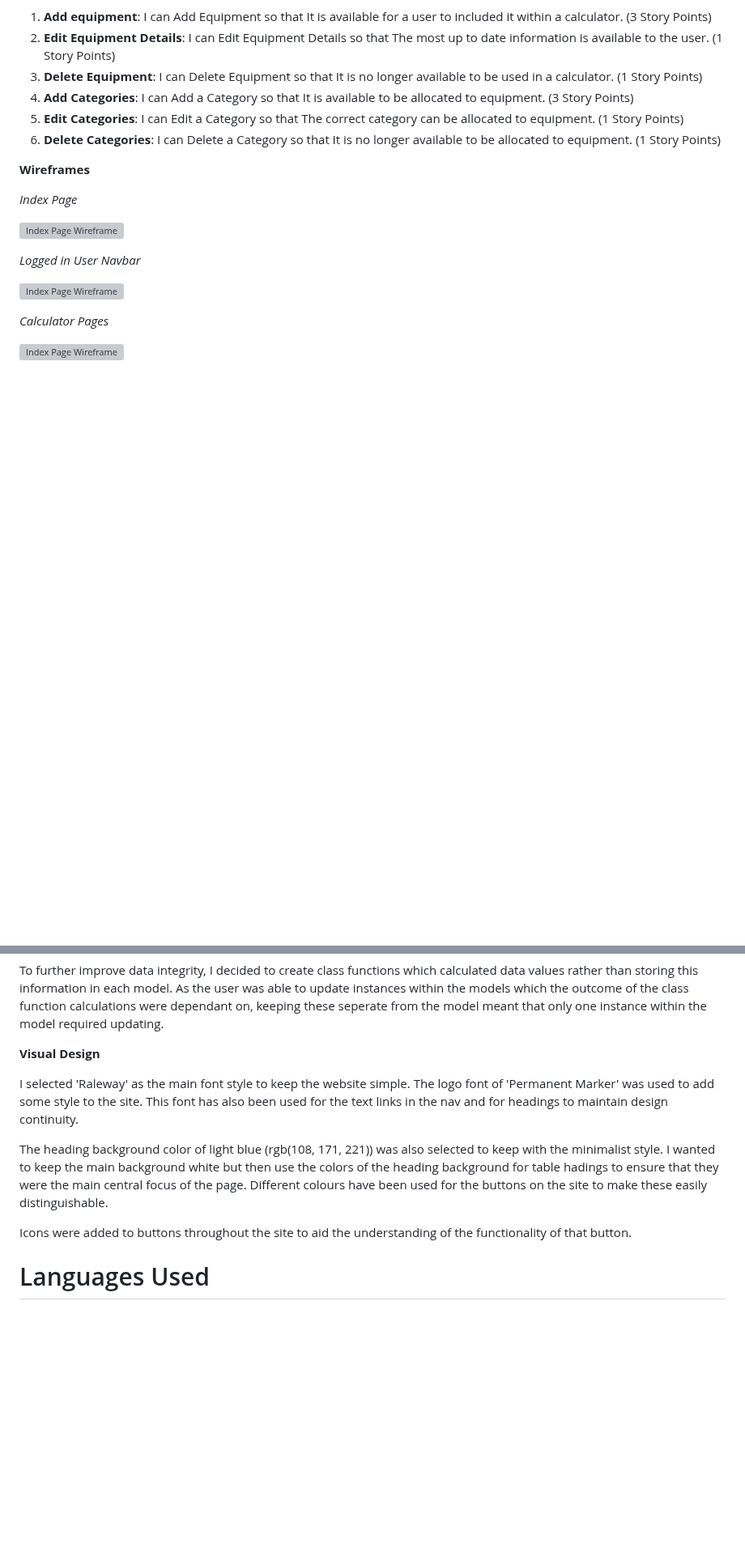
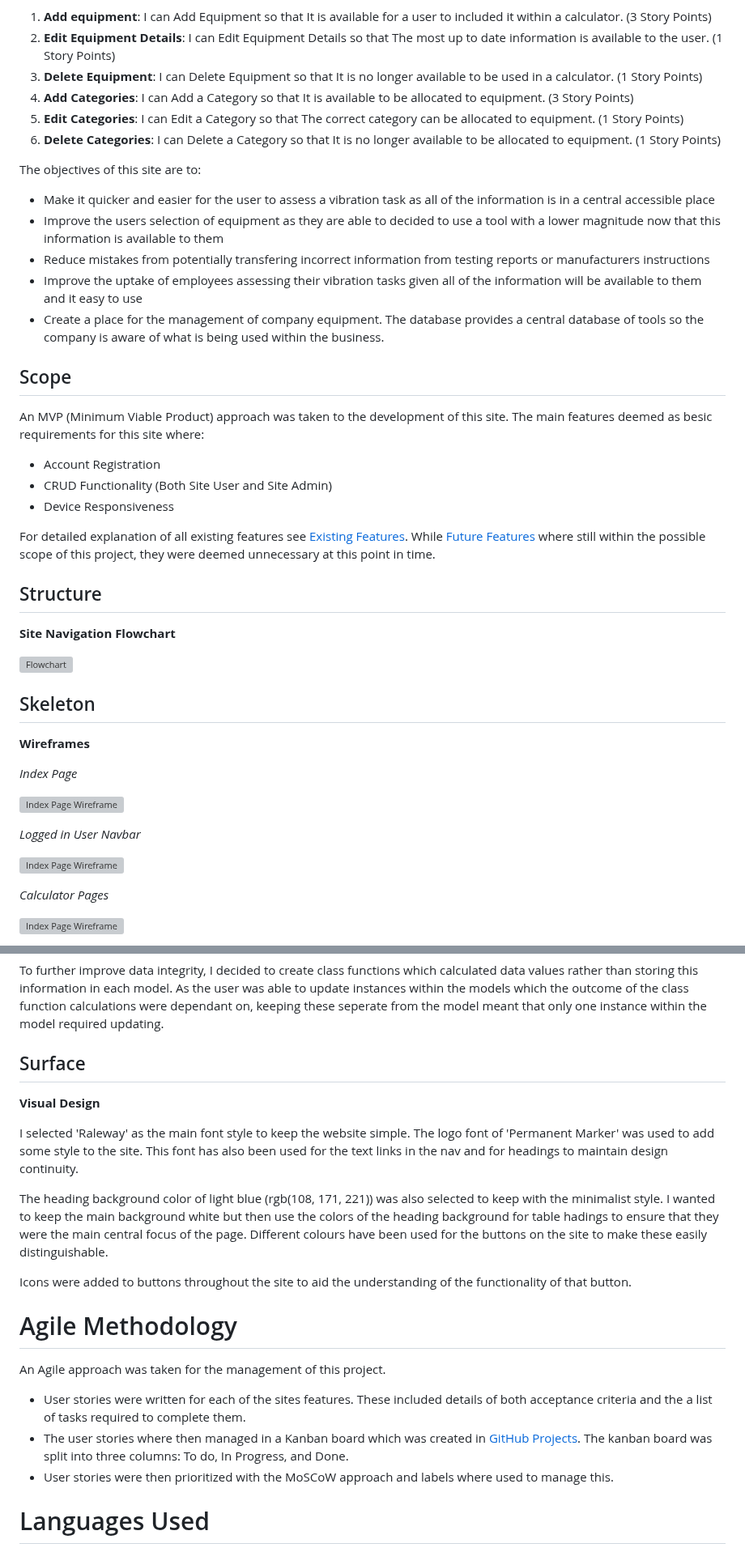
Before and after one commit to TuckerFaulk/HAVS-CALC-DB-PP4, a Markdown page: README.md, 2 parts joined by grey strips. Shown at 81% size. Drawn GitHub-style; blank space fills up the shorter version; grey boxes are pictures that could not be loaded.

Commit message:
Update README in line with Five Planes Of Website Design

```diff
--- a/README.md
+++ b/README.md
@@ -89,6 +89,32 @@ As seen above, there will only be two different types of user of this site (Site
 5. **Edit Categories**: I can Edit a Category so that The correct category can be allocated to equipment. (1 Story Points)
 6. **Delete Categories**: I can Delete a Category so that It is no longer available to be allocated to equipment. (1 Story Points)
 
+The objectives of this site are to:
+
+- Make it quicker and easier for the user to assess a vibration task as all of the information is in a central accessible place
+- Improve the users selection of equipment as they are able to decided to use a tool with a lower magnitude now that this information is available to them
+- Reduce mistakes from potentially transfering incorrect information from testing reports or manufacturers instructions
+- Improve the uptake of employees assessing their vibration tasks given all of the information will be available to them and it easy to use
+- Create a place for the management of company equipment. The database provides a central database of tools so the company is aware of what is being used within the business.
+
+## Scope
+
+An MVP (Minimum Viable Product) approach was taken to the development of this site. The main features deemed as besic requirements for this site where:
+
+- Account Registration
+- CRUD Functionality (Both Site User and Site Admin)
+- Device Responsiveness
+
+For detailed explanation of all existing features see [Existing Features](#existing-features). While [Future Features](#future-features) where still within the possible scope of this project, they were deemed unnecessary at this point in time.
+
+## Structure
+
+**Site Navigation Flowchart**
+
+![Flowchart](static/readme_images/flowchart.jpg)
+
+## Skeleton
+
 **Wireframes**
 
 *Index Page*
@@ -120,6 +142,8 @@ After initially setting out all of the information required for the site, I used
 *Class Functions*
 
 To further improve data integrity, I decided to create class functions which calculated data values rather than storing this information in each model. As the user was able to update instances within the models which the outcome of the class function calculations were dependant on, keeping these seperate from the model meant that only one instance within the model required updating.
+
+## Surface
 
 **Visual Design**
 
@@ -128,6 +152,14 @@ I selected 'Raleway' as the main font style to keep the website simple. The logo
 The heading background color of light blue (rgb(108, 171, 221)) was also selected to keep with the minimalist style. I wanted to keep the main background white but then use the colors of the heading background for table hadings to ensure that they were the main central focus of the page. Different colours have been used for the buttons on the site to make these easily distinguishable.
 
 Icons were added to buttons throughout the site to aid the understanding of the functionality of that button.
+
+# Agile Methodology
+
+An Agile approach was taken for the management of this project.
+
+- User stories were written for each of the sites features. These included details of both acceptance criteria and the a list of tasks required to complete them.
+- The user stories where then managed in a Kanban board which was created in [GitHub Projects](https://github.com/users/TuckerFaulk/projects/4/views/1?visibleFields=%5B%22Title%22%2C%22Assignees%22%2C%22Status%22%2C%22Labels%22%2C%22Milestone%22%5D). The kanban board was split into three columns: To do, In Progress, and Done.
+- User stories were then prioritized with the MoSCoW approach and labels where used to manage this.
 
 # Languages Used
 
```
Also changed, not shown: other parts of README.md (+18 -17 lines).
